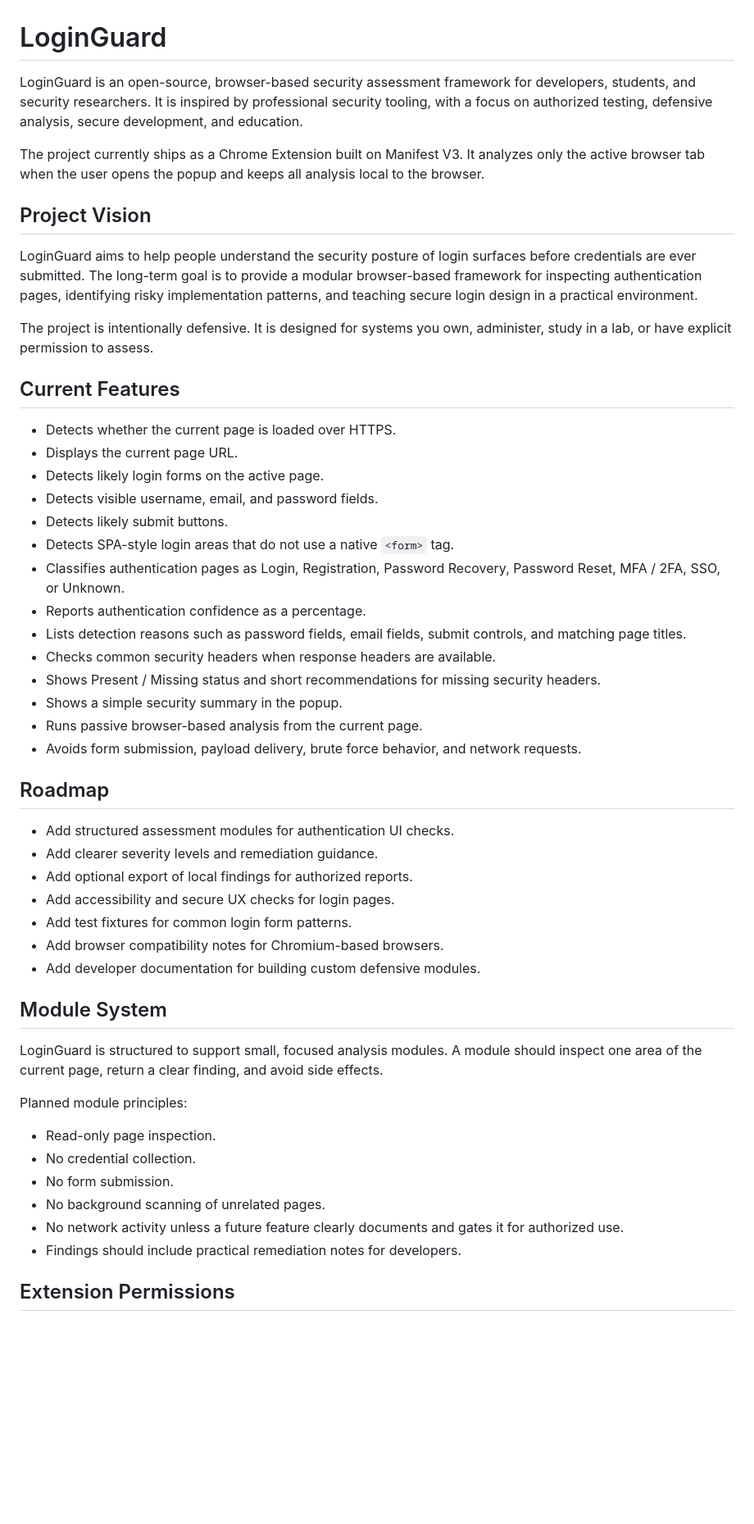
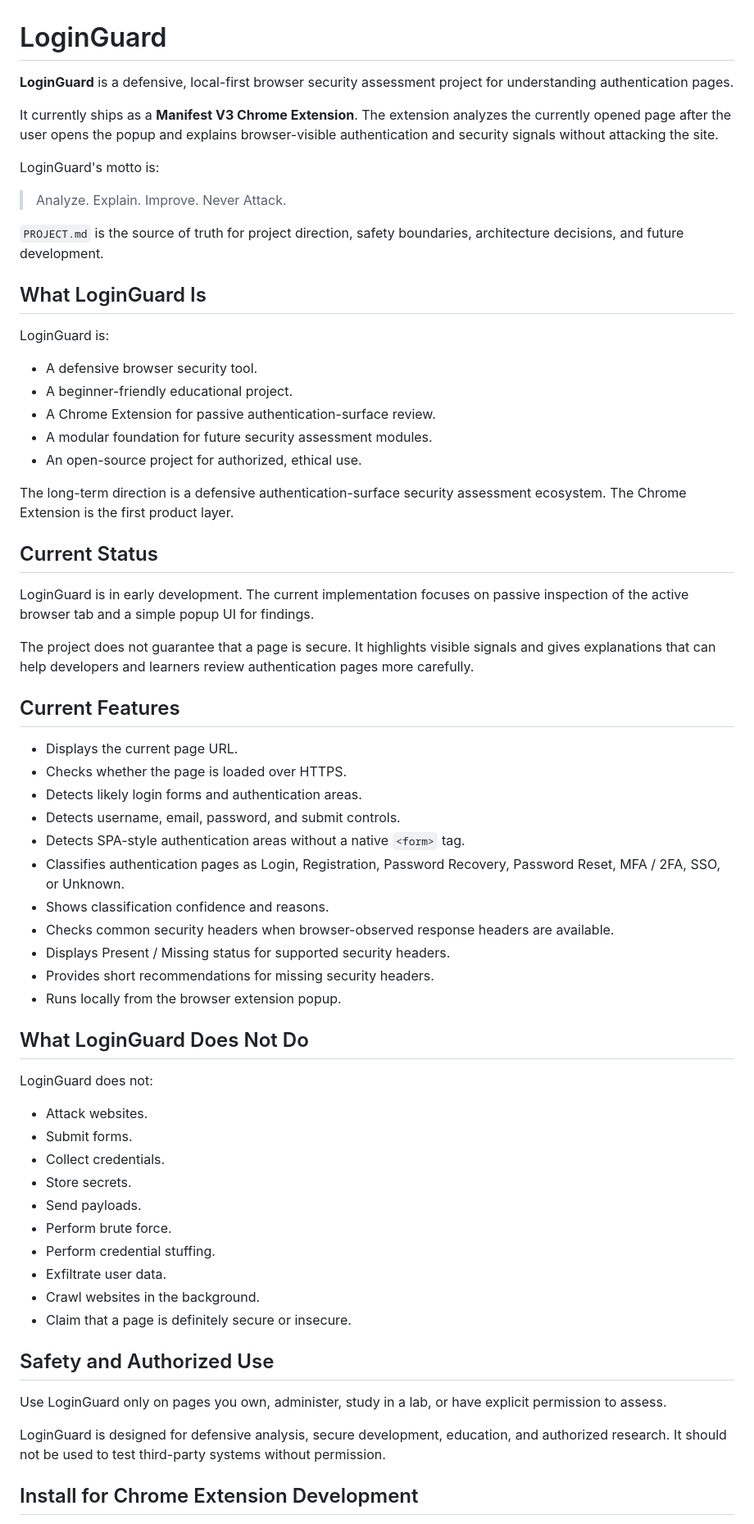
Before and after one commit to wsrakr/LoginGuard, a Markdown page: README.md, the part around one of its changes. Shown at 82% size. Rendered like a GitHub page; blank space fills up the shorter version.

```diff
--- a/README.md
+++ b/README.md
@@ -1,54 +1,67 @@
 # LoginGuard
 
-LoginGuard is an open-source, browser-based security assessment framework for developers, students, and security researchers. It is inspired by professional security tooling, with a focus on authorized testing, defensive analysis, secure development, and education.
+**LoginGuard** is a defensive, local-first browser security assessment project for understanding authentication pages.
 
-The project currently ships as a Chrome Extension built on Manifest V3. It analyzes only the active browser tab when the user opens the popup and keeps all analysis local to the browser.
+It currently ships as a **Manifest V3 Chrome Extension**. The extension analyzes the currently opened page after the user opens the popup and explains browser-visible authentication and security signals without attacking the site.
 
-## Project Vision
+LoginGuard's motto is:
 
-LoginGuard aims to help people understand the security posture of login surfaces before credentials are ever submitted. The long-term goal is to provide a modular browser-based framework for inspecting authentication pages, identifying risky implementation patterns, and teaching secure login design in a practical environment.
+> Analyze. Explain. Improve. Never Attack.
 
-The project is intentionally defensive. It is designed for systems you own, administer, study in a lab, or have explicit permission to assess.
+`PROJECT.md` is the source of truth for project direction, safety boundaries, architecture decisions, and future development.
+
+## What LoginGuard Is
+
+LoginGuard is:
+
+- A defensive browser security tool.
+- A beginner-friendly educational project.
+- A Chrome Extension for passive authentication-surface review.
+- A modular foundation for future security assessment modules.
+- An open-source project for authorized, ethical use.
+
+The long-term direction is a defensive authentication-surface security assessment ecosystem. The Chrome Extension is the first product layer.
+
+## Current Status
+
+LoginGuard is in early development. The current implementation focuses on passive inspection of the active browser tab and a simple popup UI for findings.
+
+The project does not guarantee that a page is secure. It highlights visible signals and gives explanations that can help developers and learners review authentication pages more carefully.
 
 ## Current Features
 
-- Detects whether the current page is loaded over HTTPS.
 - Displays the current page URL.
-- Detects likely login forms on the active page.
-- Detects visible username, email, and password fields.
-- Detects likely submit buttons.
-- Detects SPA-style login areas that do not use a native `<form>` tag.
+- Checks whether the page is loaded over HTTPS.
+- Detects likely login forms and authentication areas.
+- Detects username, email, password, and submit controls.
+- Detects SPA-style authentication areas without a native `<form>` tag.
 - Classifies authentication pages as Login, Registration, Password Recovery, Password Reset, MFA / 2FA, SSO, or Unknown.
-- Reports authentication confidence as a percentage.
-- Lists detection reasons such as password fields, email fields, submit controls, and matching page titles.
-- Checks common security headers when response headers are available.
-- Shows Present / Missing status and short recommendations for missing security headers.
-- Shows a simple security summary in the popup.
-- Runs passive browser-based analysis from the current page.
-- Avoids form submission, payload delivery, brute force behavior, and network requests.
+- Shows classification confidence and reasons.
+- Checks common security headers when browser-observed response headers are available.
+- Displays Present / Missing status for supported security headers.
+- Provides short recommendations for missing security headers.
+- Runs locally from the browser extension popup.
 
-## Roadmap
+## What LoginGuard Does Not Do
 
-- Add structured assessment modules for authentication UI checks.
-- Add clearer severity levels and remediation guidance.
-- Add optional export of local findings for authorized reports.
-- Add accessibility and secure UX checks for login pages.
-- Add test fixtures for common login form patterns.
-- Add browser compatibility notes for Chromium-based browsers.
-- Add developer documentation for building custom defensive modules.
+LoginGuard does not:
 
-## Module System
+- Attack websites.
+- Submit forms.
+- Collect credentials.
+- Store secrets.
+- Send payloads.
+- Perform brute force.
+- Perform credential stuffing.
+- Exfiltrate user data.
+- Crawl websites in the background.
+- Claim that a page is definitely secure or insecure.
 
-LoginGuard is structured to support small, focused analysis modules. A module should inspect one area of the current page, return a clear finding, and avoid side effects.
+## Safety and Authorized Use
 
-Planned module principles:
+Use LoginGuard only on pages you own, administer, study in a lab, or have explicit permission to assess.
 
-- Read-only page inspection.
-- No credential collection.
-- No form submission.
-- No background scanning of unrelated pages.
-- No network activity unless a future feature clearly documents and gates it for authorized use.
-- Findings should include practical remediation notes for developers.
+LoginGuard is designed for defensive analysis, secure development, education, and authorized research. It should not be used to test third-party systems without permission.
 
-## Extension Permissions
+## Install for Chrome Extension Development
 
```
Also changed, not shown: other parts of README.md (+45 -119 lines).
